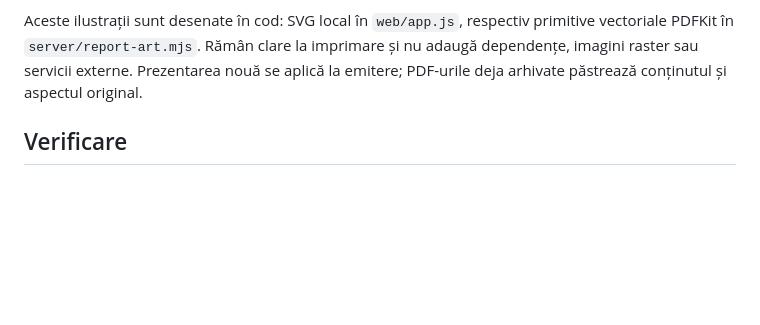
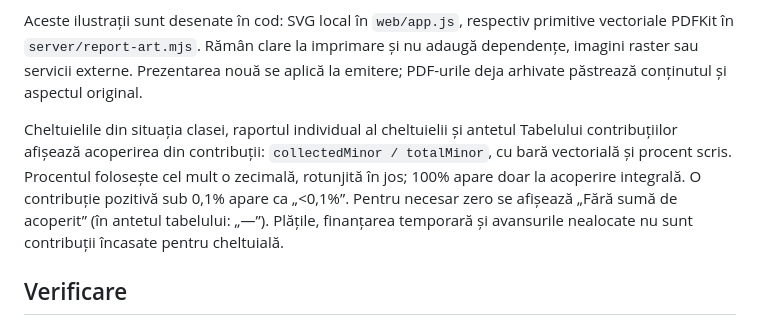
Before and after one commit to zandaulion/casierul-clasei, a Markdown page: design/community-style.md, the part around the change. Drawn GitHub-style; blank space fills up the shorter version.

```diff
--- a/design/community-style.md
+++ b/design/community-style.md
@@ -23,6 +23,8 @@ PDF-urile nou emise au un antet pastelat cu un caiet, creion și avion de hârti
 
 Aceste ilustrații sunt desenate în cod: SVG local în `web/app.js`, respectiv primitive vectoriale PDFKit în `server/report-art.mjs`. Rămân clare la imprimare și nu adaugă dependențe, imagini raster sau servicii externe. Prezentarea nouă se aplică la emitere; PDF-urile deja arhivate păstrează conținutul și aspectul original.
 
+Cheltuielile din situația clasei, raportul individual al cheltuielii și antetul Tabelului contribuțiilor afișează acoperirea din contribuții: `collectedMinor / totalMinor`, cu bară vectorială și procent scris. Procentul folosește cel mult o zecimală, rotunjită în jos; 100% apare doar la acoperire integrală. O contribuție pozitivă sub 0,1% apare ca „<0,1%”. Pentru necesar zero se afișează „Fără sumă de acoperit” (în antetul tabelului: „—”). Plățile, finanțarea temporară și avansurile nealocate nu sunt contribuții încasate pentru cheltuială.
+
 ## Verificare
 
 `npm test` verifică regulile existente ale registrului. `node scripts/browser-check.mjs` verifică fluxurile complete; `node scripts/browser-polish-check.mjs` verifică aspectul și navigarea casierului, părintelui și auditorului, inclusiv telefoane înguste, ecrane mari, temă întunecată și text mărit. Verificările în browser folosesc date sintetice în baze temporare.
```
Also changed, not shown: README.md (+2 -0 lines), docs/screenshots/07-raport-pdf-tableta-1024x768.png, 2 other files.
